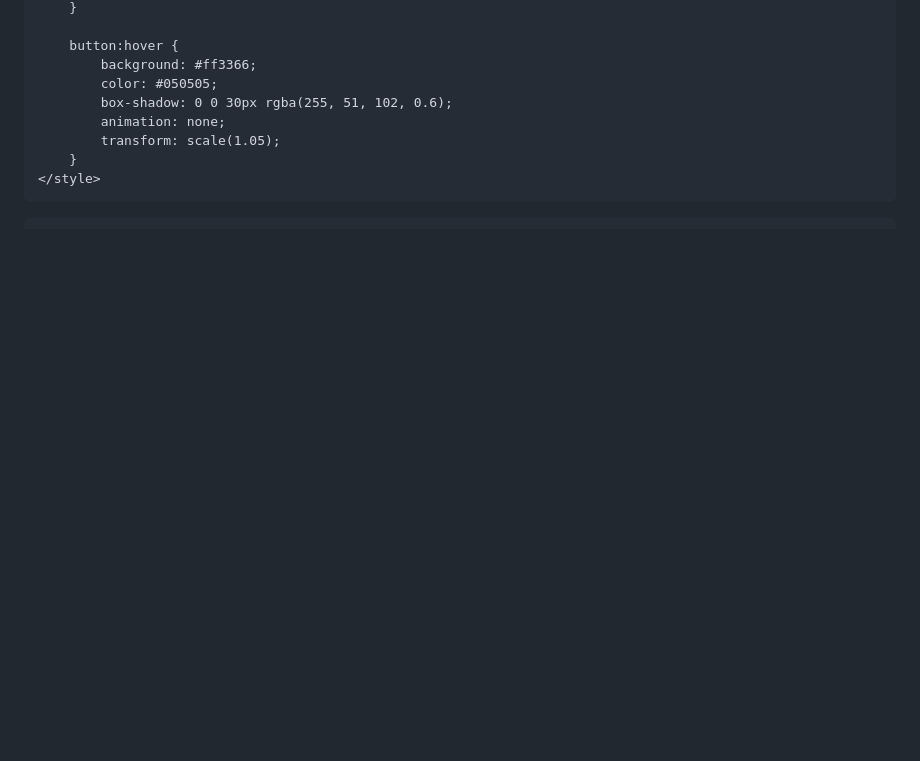
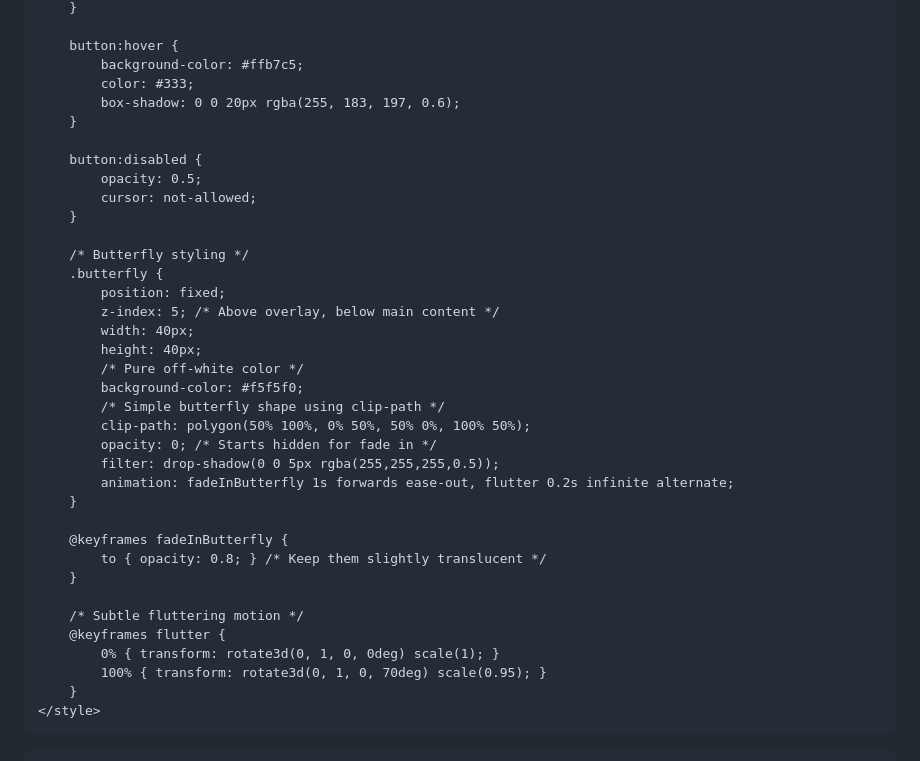
Before and after one commit to notsparkk/My-cutiee.github.io, a Markdown page: README.md, the part around one of its changes. GitHub-like rendering; blank space fills up the shorter version.

```diff
--- a/README.md
+++ b/README.md
@@ -102,11 +95,39 @@
         }
 
         button:hover {
-            background: #ff3366;
-            color: #050505;
-            box-shadow: 0 0 30px rgba(255, 51, 102, 0.6);
-            animation: none;
-            transform: scale(1.05);
+            background-color: #ffb7c5;
+            color: #333;
+            box-shadow: 0 0 20px rgba(255, 183, 197, 0.6);
+        }
+
+        button:disabled {
+            opacity: 0.5;
+            cursor: not-allowed;
+        }
+
+        /* Butterfly styling */
+        .butterfly {
+            position: fixed;
+            z-index: 5; /* Above overlay, below main content */
+            width: 40px;
+            height: 40px;
+            /* Pure off-white color */
+            background-color: #f5f5f0;
+            /* Simple butterfly shape using clip-path */
+            clip-path: polygon(50% 100%, 0% 50%, 50% 0%, 100% 50%);
+            opacity: 0; /* Starts hidden for fade in */
+            filter: drop-shadow(0 0 5px rgba(255,255,255,0.5));
+            animation: fadeInButterfly 1s forwards ease-out, flutter 0.2s infinite alternate;
+        }
+
+        @keyframes fadeInButterfly {
+            to { opacity: 0.8; } /* Keep them slightly translucent */
+        }
+
+        /* Subtle fluttering motion */
+        @keyframes flutter {
+            0% { transform: rotate3d(0, 1, 0, 0deg) scale(1); }
+            100% { transform: rotate3d(0, 1, 0, 70deg) scale(0.95); }
         }
     </style>
 </head>
```
Also changed, not shown: other parts of README.md (+122 -94 lines).
